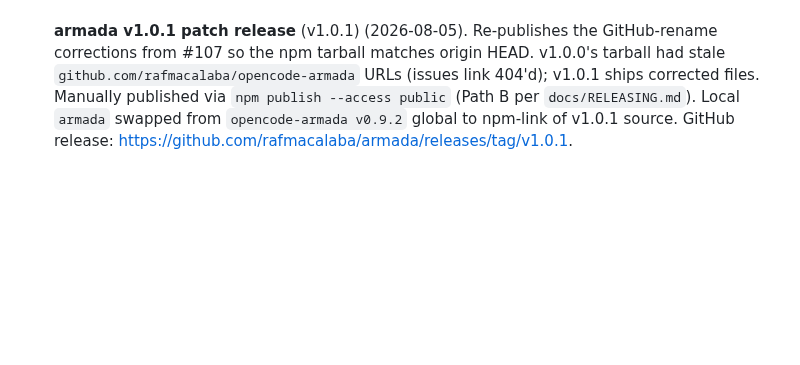
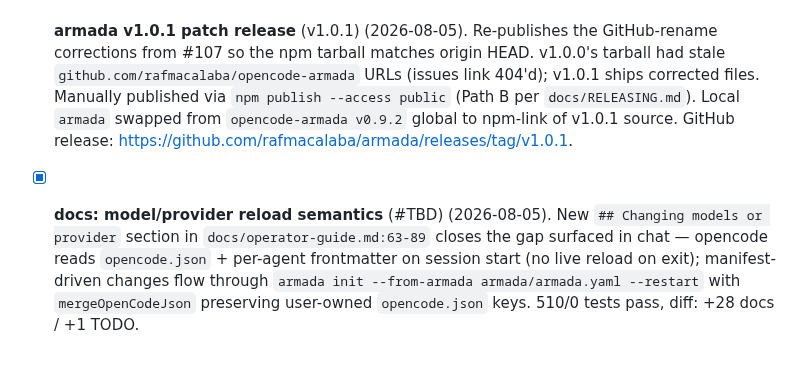
Before and after one commit to rafmacalaba/armada, a Markdown page: TODO.md, the part around the change. GitHub-like rendering; blank space fills up the shorter version.

```diff
--- a/TODO.md
+++ b/TODO.md
@@ -835,3 +835,5 @@ launch `--yolo`, and let the orchestrator walk you through the requirements befo
 - [x] **public-stability — armada v1.0.0 public release** (#101) (2026-08-05). 7 phases, 42 commits, 646 tests pass, 6 DEFs filed+closed, 5 SEC + 9 ADV triaged, macos+ubuntu×node 20+22 CI green, npm package renamed to armada, ship target: full public.
 - [x] **chore(github): rename repo to armada** (#107) (2026-08-05). GitHub repo renamed `opencode-armada` → `armada`; npm package already `@rafmacalaba/armada`. Updated 14 files (package.json URLs, docs, LICENSE, AGENTS.md, SPEC.md, template, scaffold test, TODO release log). 417/417 tests pass, 0 stale refs.
 - [x] **armada v1.0.1 patch release** (v1.0.1) (2026-08-05). Re-publishes the GitHub-rename corrections from #107 so the npm tarball matches origin HEAD. v1.0.0's tarball had stale `github.com/rafmacalaba/opencode-armada` URLs (issues link 404'd); v1.0.1 ships corrected files. Manually published via `npm publish --access public` (Path B per `docs/RELEASING.md`). Local `armada` swapped from `opencode-armada v0.9.2` global to npm-link of v1.0.1 source. GitHub release: https://github.com/rafmacalaba/armada/releases/tag/v1.0.1.
+
+- [x] **docs: model/provider reload semantics** (#TBD) (2026-08-05). New `## Changing models or provider` section in `docs/operator-guide.md:63-89` closes the gap surfaced in chat — opencode reads `opencode.json` + per-agent frontmatter on session start (no live reload on exit); manifest-driven changes flow through `armada init --from-armada armada/armada.yaml --restart` with `mergeOpenCodeJson` preserving user-owned `opencode.json` keys. 510/0 tests pass, diff: +28 docs / +1 TODO.
```
Also changed, not shown: AGENTS.md (+7 -1 lines), docs/operator-guide.md (+28 -0 lines).
